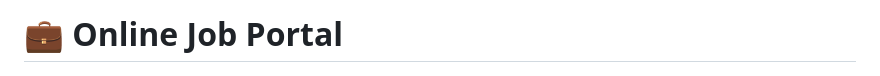
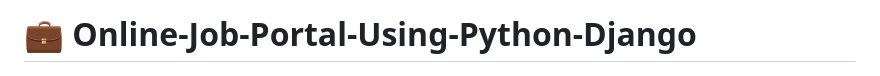
Before and after one commit to AshutoshKumar950/online-job-portal, a Markdown page: README.md, the part around the change. Drawn GitHub-style.

Commit message:
Update project title in README.md

```diff
--- a/README.md
+++ b/README.md
@@ -1,4 +1,5 @@
-# 💼 Online Job Portal
+# 💼 Online-Job-Portal-Using-Python-Django
+
 
 <p align="center">
   <img src="screenshots/project-overview.png" alt="Online Job Portal" width="100%">
```
